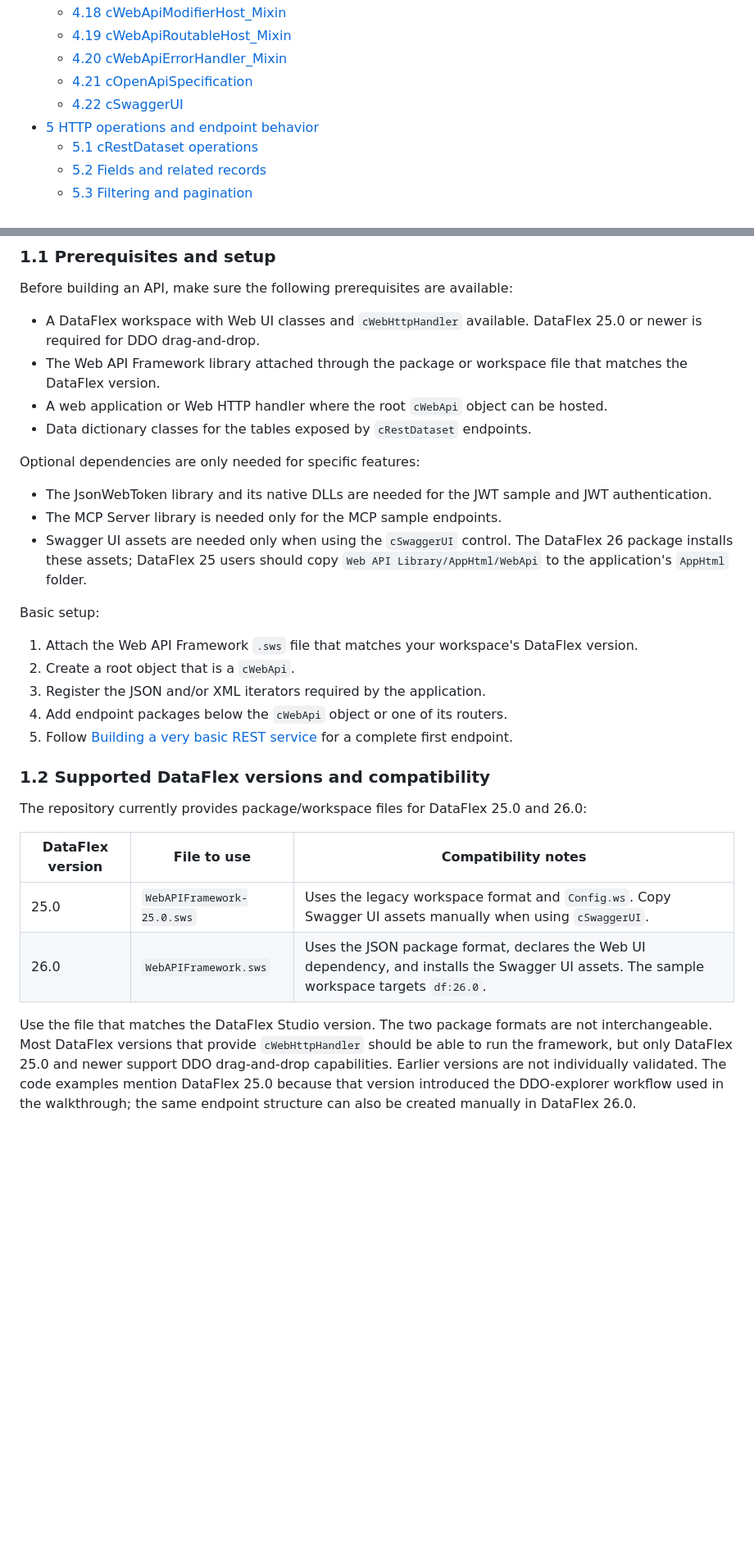
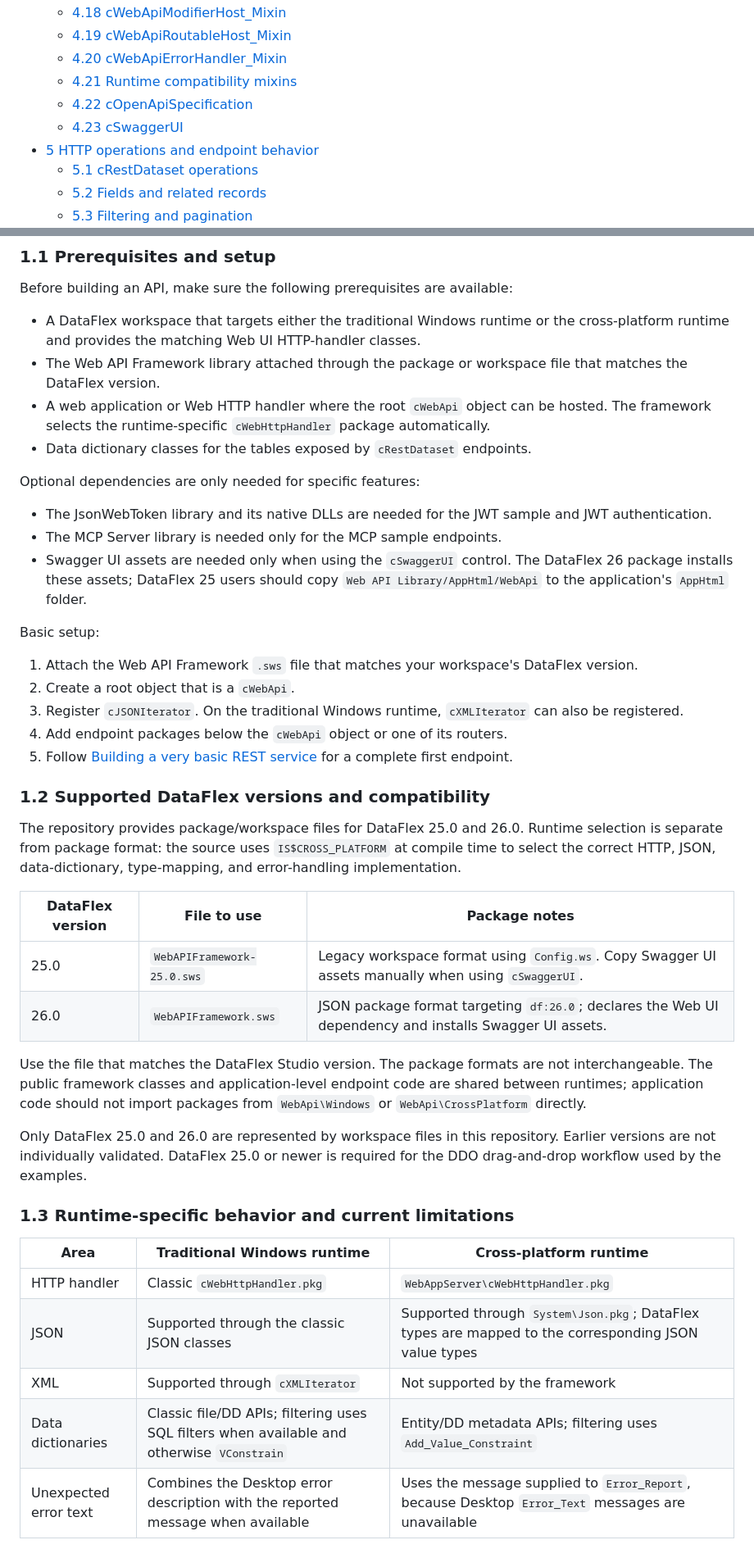
Before and after one commit to DataFlex-dev/Web-API-Framework, a Markdown page: Web API Library/Help/Technical documentation WEB API framework.md, 2 parts joined by grey strips. Shown at 82% size. Drawn GitHub-style; blank space fills up the shorter version.

```diff
--- a/Web API Library/Help/Technical documentation WEB API framework.md
+++ b/Web API Library/Help/Technical documentation WEB API framework.md
@@ -40,8 +41,9 @@
   - [4.18 cWebApiModifierHost_Mixin](#418-cwebapimodifierhost_mixin)
   - [4.19 cWebApiRoutableHost_Mixin](#419-cwebapiroutablehost_mixin)
   - [4.20 cWebApiErrorHandler_Mixin](#420-cwebapierrorhandler_mixin)
-  - [4.21 cOpenApiSpecification](#421-copenapispecification)
-  - [4.22 cSwaggerUI](#422-cswaggerui)
+  - [4.21 Runtime compatibility mixins](#421-runtime-compatibility-mixins)
+  - [4.22 cOpenApiSpecification](#422-copenapispecification)
+  - [4.23 cSwaggerUI](#423-cswaggerui)
 - [5 HTTP operations and endpoint behavior](#5-http-operations-and-endpoint-behavior)
   - [5.1 cRestDataset operations](#51-crestdataset-operations)
   - [5.2 Fields and related records](#52-fields-and-related-records)
@@ -80,9 +82,9 @@ This document contains all the information regarding the implementation of the t
 
 Before building an API, make sure the following prerequisites are available:
 
-- A DataFlex workspace with Web UI classes and `cWebHttpHandler` available. DataFlex 25.0 or newer is required for DDO drag-and-drop.
+- A DataFlex workspace that targets either the traditional Windows runtime or the cross-platform runtime and provides the matching Web UI HTTP-handler classes.
 - The Web API Framework library attached through the package or workspace file that matches the DataFlex version.
-- A web application or Web HTTP handler where the root `cWebApi` object can be hosted.
+- A web application or Web HTTP handler where the root `cWebApi` object can be hosted. The framework selects the runtime-specific `cWebHttpHandler` package automatically.
 - Data dictionary classes for the tables exposed by `cRestDataset` endpoints.
 
 Optional dependencies are only needed for specific features:
@@ -95,17 +97,30 @@ Basic setup:
 
 1. Attach the Web API Framework `.sws` file that matches your workspace's DataFlex version.
 2. Create a root object that is a `cWebApi`.
-3. Register the JSON and/or XML iterators required by the application.
+3. Register `cJSONIterator`. On the traditional Windows runtime, `cXMLIterator` can also be registered.
 4. Add endpoint packages below the `cWebApi` object or one of its routers.
 5. Follow [Building a very basic REST service](#21-building-a-very-basic-rest-service) for a complete first endpoint.
 
 ### 1.2 Supported DataFlex versions and compatibility
 
-The repository currently provides package/workspace files for DataFlex 25.0 and 26.0:
-
-| DataFlex version | File to use | Compatibility notes |
+The repository provides package/workspace files for DataFlex 25.0 and 26.0. Runtime selection is separate from package format: the source uses `IS$CROSS_PLATFORM` at compile time to select the correct HTTP, JSON, data-dictionary, type-mapping, and error-handling implementation.
+
+| DataFlex version | File to use | Package notes |
 | --- | --- | --- |
-| 25.0 | `WebAPIFramework-25.0.sws` | Uses the legacy workspace format and `Config.ws`. Copy Swagger UI assets manually when using `cSwaggerUI`. |
-| 26.0 | `WebAPIFramework.sws` | Uses the JSON package format, declares the Web UI dependency, and installs the Swagger UI assets. The sample workspace targets `df:26.0`. |
-
-Use the file that matches the DataFlex Studio version. The two package formats are not interchangeable. Most DataFlex versions that provide `cWebHttpHandler` should be able to run the framework, but only DataFlex 25.0 and newer support DDO drag-and-drop capabilities. Earlier versions are not individually validated. The code examples mention DataFlex 25.0 because that version introduced the DDO-explorer workflow used in the walkthrough; the same endpoint structure can also be created manually in DataFlex 26.0.
+| 25.0 | `WebAPIFramework-25.0.sws` | Legacy workspace format using `Config.ws`. Copy Swagger UI assets manually when using `cSwaggerUI`. |
+| 26.0 | `WebAPIFramework.sws` | JSON package format targeting `df:26.0`; declares the Web UI dependency and installs Swagger UI assets. |
+
+Use the file that matches the DataFlex Studio version. The package formats are not interchangeable. The public framework classes and application-level endpoint code are shared between runtimes; application code should not import packages from `WebApi\Windows` or `WebApi\CrossPlatform` directly.
+
+Only DataFlex 25.0 and 26.0 are represented by workspace files in this repository. Earlier versions are not individually validated. DataFlex 25.0 or newer is required for the DDO drag-and-drop workflow used by the examples.
+
+### 1.3 Runtime-specific behavior and current limitations
+
+| Area | Traditional Windows runtime | Cross-platform runtime |
+| --- | --- | --- |
+| HTTP handler | Classic `cWebHttpHandler.pkg` | `WebAppServer\cWebHttpHandler.pkg` |
+| JSON | Supported through the classic JSON classes | Supported through `System\Json.pkg`; DataFlex types are mapped to the corresponding JSON value types |
+| XML | Supported through `cXMLIterator` | Not supported by the framework |
+| Data dictionaries | Classic file/DD APIs; filtering uses SQL filters when available and otherwise `VConstrain` | Entity/DD metadata APIs; filtering uses `Add_Value_Constraint` |
+| Unexpected error text | Combines the Desktop error description with the reported message when available | Uses the message supplied to `Error_Report`, because Desktop `Error_Text` messages are unavailable |
+
```
Also changed, not shown: other parts of Web API Library/Help/Technical documentation WEB API framework.md (+126 -91 lines).
